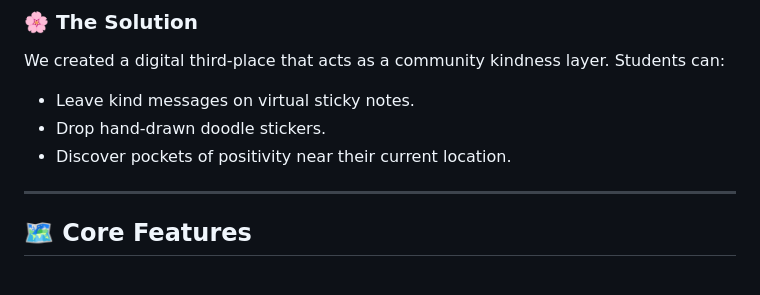
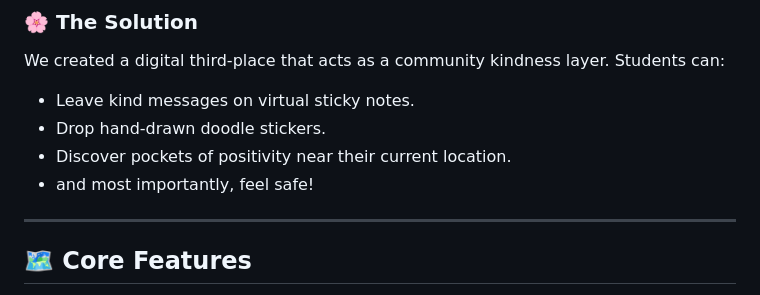
Before and after one commit to CaptainThunderbird/ScrawlNSprawl, a Markdown page: README.md, the part around the change. Drawn GitHub-style.

```diff
--- a/README.md
+++ b/README.md
@@ -14,6 +14,7 @@ We created a digital third-place that acts as a community kindness layer. Studen
 * Leave kind messages on virtual sticky notes.
 * Drop hand-drawn doodle stickers.
 * Discover pockets of positivity near their current location.
+* and most importantly, feel safe!
 
 ---
 
```
